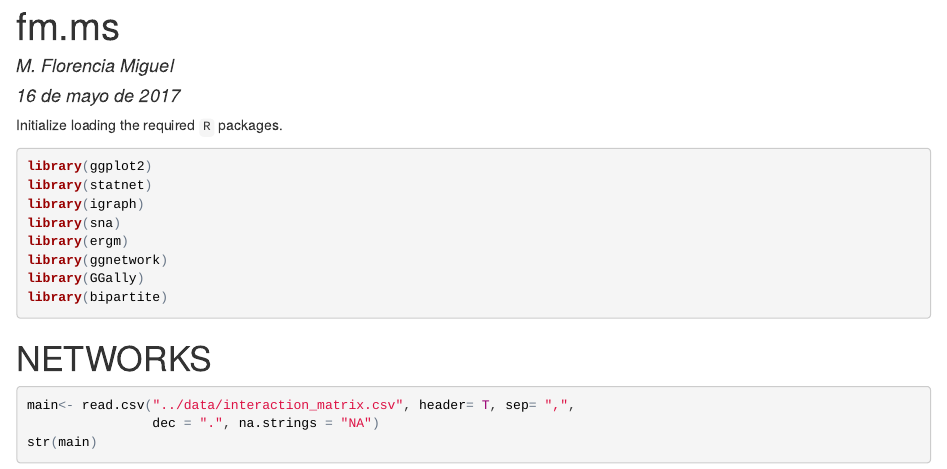
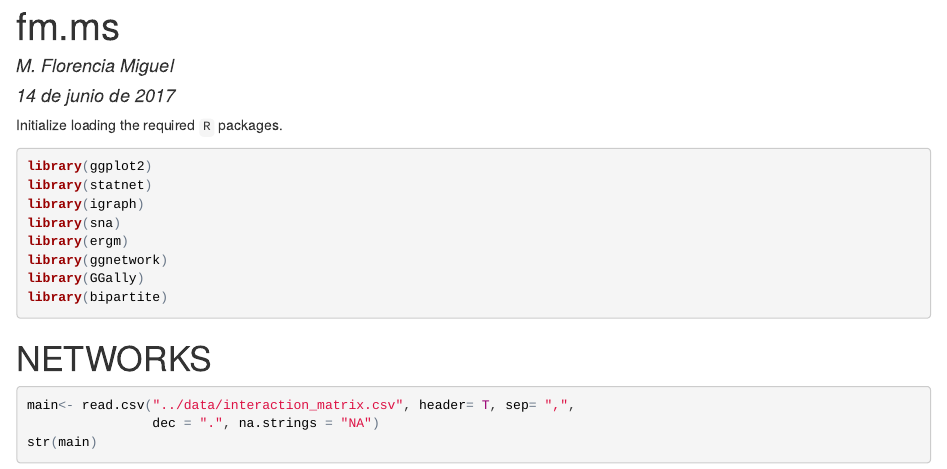
Before and after one commit to PJordano-Lab/MS_Florencia, an R Markdown document (code/fm_ms.Rmd): the page in a window 1100 px wide, from its top. The pictures show the output file code/fm_ms.html that the author committed with the source, opened offline.

Commit message:
Actualization of network codes and html.

```diff
--- a/code/fm_ms.Rmd
+++ b/code/fm_ms.Rmd
@@ -1,7 +1,7 @@
 ---
 title: "fm.ms"
 author: "M. Florencia Miguel"
-date: "16 de mayo de 2017"
+date: "14 de junio de 2017"
 output: html_document
 ---
 
```
Also changed, not shown: code/fm_ms.html.
